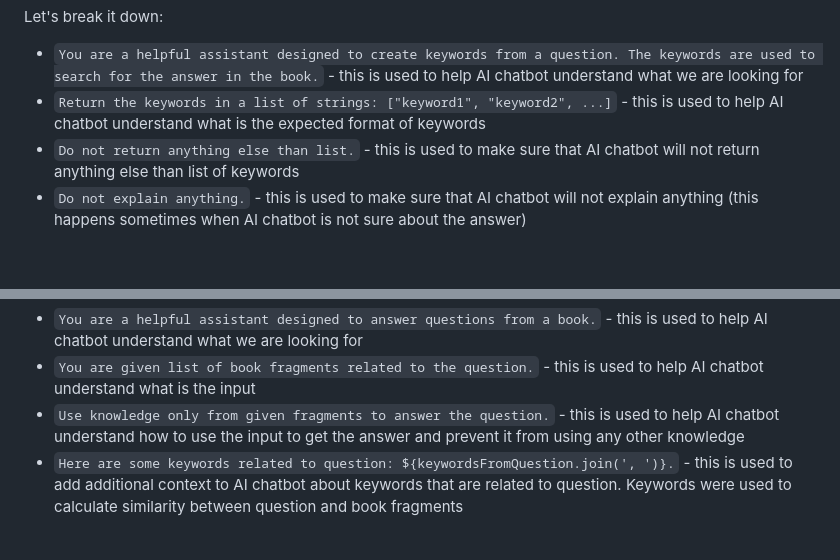
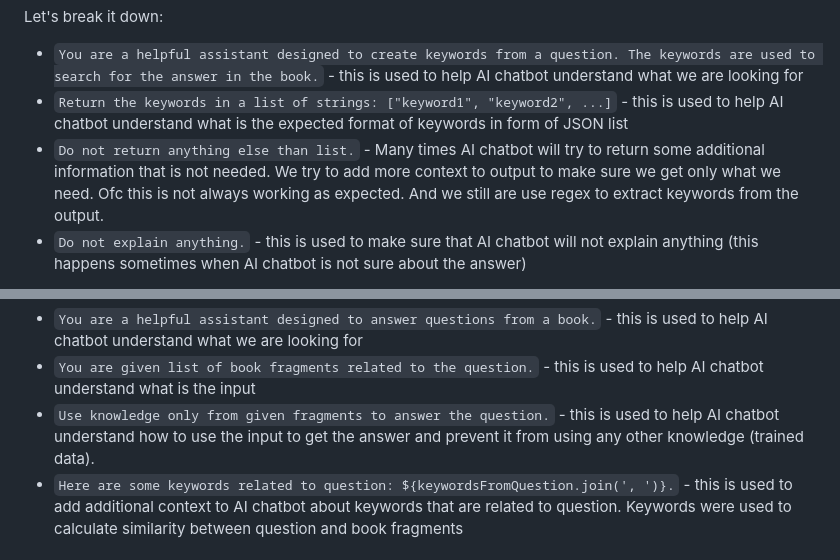
Before and after one commit to nomtek/flutter_ai_examples, a Markdown page: lib/mistral_ai_book_search_example/README.md, 2 parts joined by grey strips. GitHub-like rendering; blank space fills up the shorter version.

Commit message:
Try to better explain prompt parts

```diff
--- a/lib/mistral_ai_book_search_example/README.md
+++ b/lib/mistral_ai_book_search_example/README.md
@@ -100,8 +100,8 @@ Do not explain anything.
 Let's break it down:
 
 - `You are a helpful assistant designed to create keywords from a question. The keywords are used to search for the answer in the book.` - this is used to help AI chatbot understand what we are looking for
-- `Return the keywords in a list of strings: ["keyword1", "keyword2", ...]` - this is used to help AI chatbot understand what is the expected format of keywords
-- `Do not return anything else than list.` - this is used to make sure that AI chatbot will not return anything else than list of keywords
+- `Return the keywords in a list of strings: ["keyword1", "keyword2", ...]` - this is used to help AI chatbot understand what is the expected format of keywords in form of JSON list
+- `Do not return anything else than list.` - Many times AI chatbot will try to return some additional information that is not needed. We try to add more context to output to make sure we get only what we need. Ofc this is not always working as expected. And we still are use regex to extract keywords from the output.
 - `Do not explain anything.` - this is used to make sure that AI chatbot will not explain anything (this happens sometimes when AI chatbot is not sure about the answer)
 
 Important thing to note is that we are not specifying what is the book title. We are only specifying that we are looking for keywords from question about some book.
@@ -126,7 +126,7 @@ Let's break it down:
 
 - `You are a helpful assistant designed to answer questions from a book.` - this is used to help AI chatbot understand what we are looking for
 - `You are given list of book fragments related to the question.` - this is used to help AI chatbot understand what is the input
-- `Use knowledge only from given fragments to answer the question.` - this is used to help AI chatbot understand how to use the input to get the answer and prevent it from using any other knowledge
+- `Use knowledge only from given fragments to answer the question.` - this is used to help AI chatbot understand how to use the input to get the answer and prevent it from using any other knowledge (trained data).
 - `Here are some keywords related to question: ${keywordsFromQuestion.join(', ')}.` - this is used to add additional context to AI chatbot about keywords that are related to question. Keywords were used to calculate similarity between question and book fragments
 
 ### How to improve answers?
```
